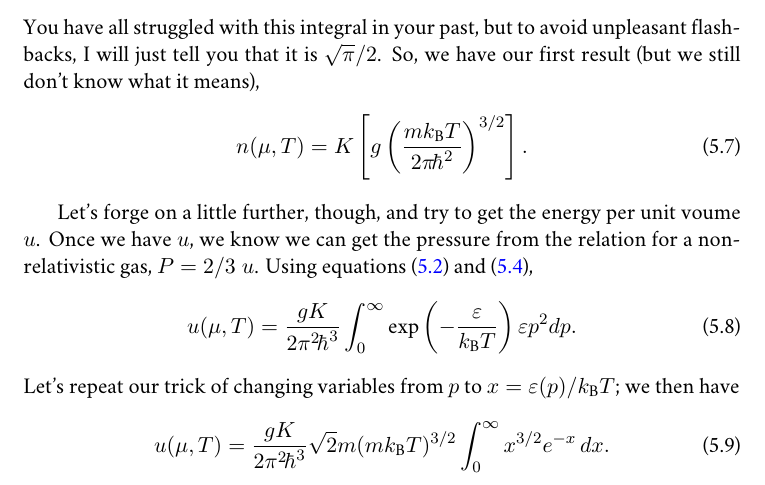
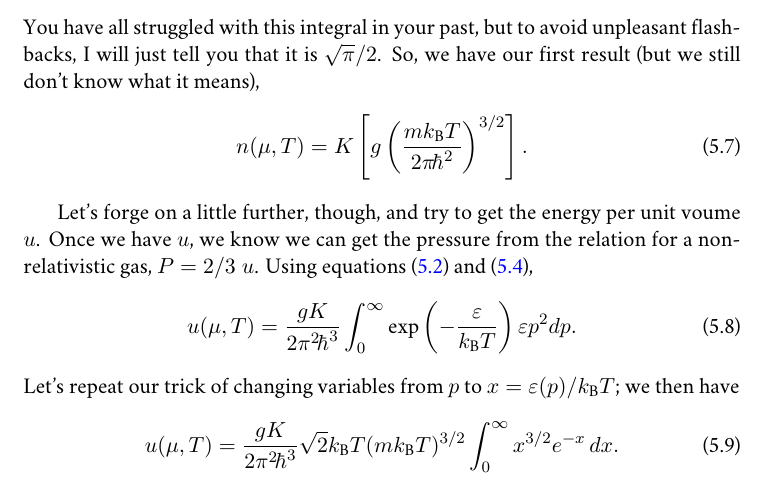
Before and after one commit to Open-Astrophysics-Bookshelf/stellar-physics-notes, a LaTeX thesis (notes.tex, which reads eos.tex): part of page 46 of 132, cut so that both start at the same text. Compiled offline with XeLaTeX; a missing font is replaced by an installed copy or a similar font; a LaTeX package or settings file that is missing is left out; a missing bibliography style is replaced by a similar one.

Commit message:
fixes typo in eos notes.

```diff
--- a/eos.tex
+++ b/eos.tex
@@ -48,7 +48,7 @@ u(\mu,T) = \frac{gK}{2\pi^{2}\hbar^{3}}\int_{0}^{\infty}\exp\left(-\frac{\vareps
 \end{equation}
 Let's repeat our trick of changing variables from $p$ to $x = \varepsilon(p)/\kB T$; we then have
 \begin{equation}
-u(\mu,T) = \frac{gK}{2\pi^{2}\hbar^{3}}\sqrt{2}m(m\kB T)^{3/2}\int_{0}^{\infty} x^{3/2}e^{-x}\,dx.
+u(\mu,T) = \frac{gK}{2\pi^{2}\hbar^{3}}\sqrt{2}\kB T(m\kB T)^{3/2}\int_{0}^{\infty} x^{3/2}e^{-x}\,dx.
 \end{equation}
 Did you notice that if we integrate by parts,
 \[
```
